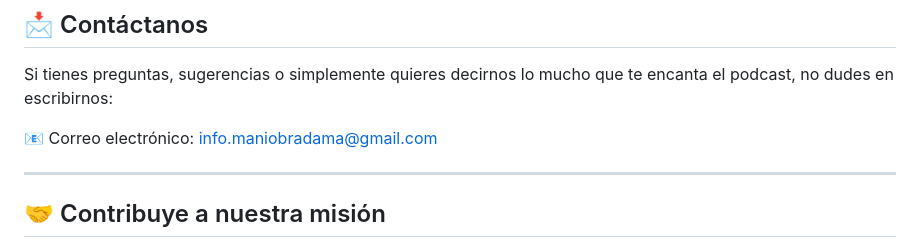
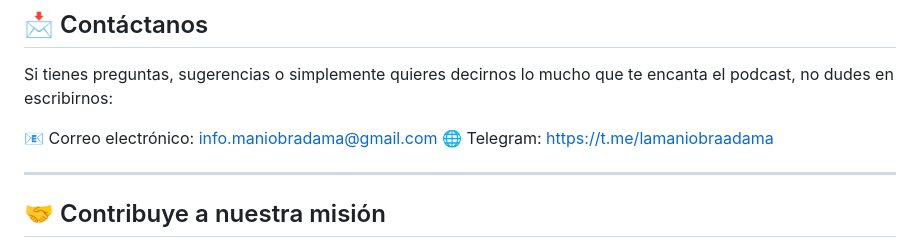
Before and after one commit to PedroTrombo/la-maniobra-adama-podcast, a Markdown page: README.md, the part around the change. Rendered like a GitHub page.

```diff
--- a/README.md
+++ b/README.md
@@ -49,6 +49,7 @@ Aquí está nuestro código no oficial:
 Si tienes preguntas, sugerencias o simplemente quieres decirnos lo mucho que te encanta el podcast, no dudes en escribirnos:
 
 📧 Correo electrónico: info.maniobradama@gmail.com
+🌐 Telegram: https://t.me/lamaniobraadama
 
 ---
 
```
